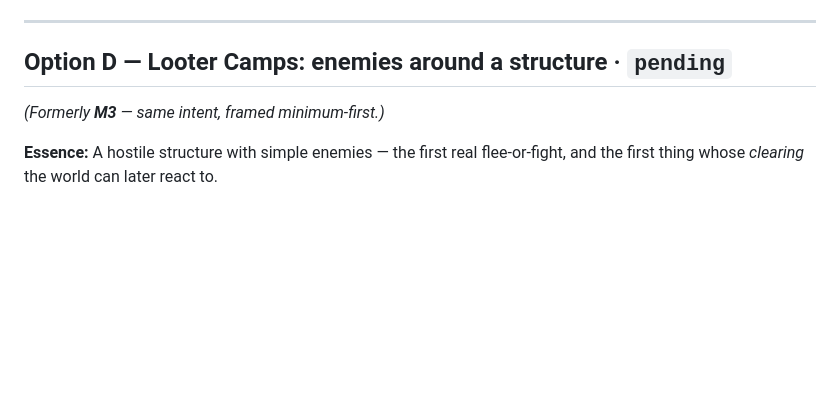
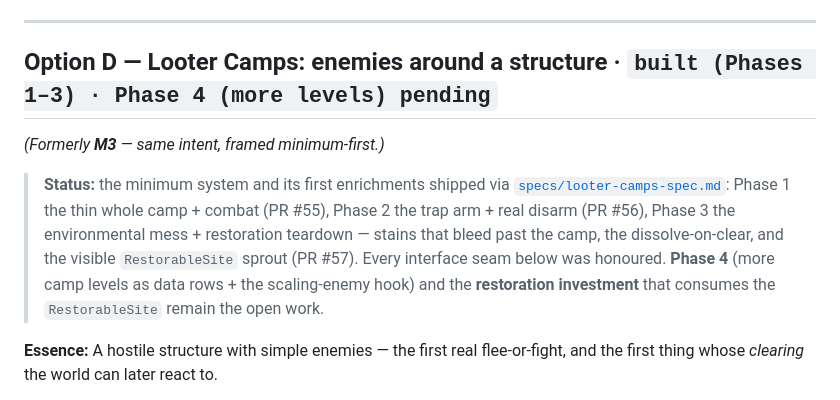
Before and after one commit to Jaxsbr/rigrunner, a Markdown page: docs/milestones.md, the part around the change. GitHub-like rendering; blank space fills up the shorter version.

```diff
--- a/docs/milestones.md
+++ b/docs/milestones.md
@@ -410,9 +410,16 @@ upgrade/swap loop). Pairs with the workshop-UX pass (`observations.md` #10) and
 
 ---
 
-## Option D — Looter Camps: enemies around a structure · `pending`
+## Option D — Looter Camps: enemies around a structure · `built (Phases 1–3) · Phase 4 (more levels) pending`
 
 *(Formerly **M3** — same intent, framed minimum-first.)*
+
+> **Status:** the minimum system and its first enrichments shipped via [`specs/looter-camps-spec.md`](specs/looter-camps-spec.md):
+> Phase 1 the thin whole camp + combat (PR #55), Phase 2 the trap arm + real disarm (PR #56), Phase 3 the
+> environmental mess + restoration teardown — stains that bleed past the camp, the dissolve-on-clear, and the
+> visible `RestorableSite` sprout (PR #57). Every interface seam below was honoured. **Phase 4** (more camp
+> levels as data rows + the scaling-enemy hook) and the **restoration investment** that consumes the
+> `RestorableSite` remain the open work.
 
 **Essence:** A hostile structure with simple enemies — the first real flee-or-fight, and the first thing
 whose *clearing* the world can later react to.
```
Also changed, not shown: docs/specs/looter-camps-spec.md (+6 -5 lines).
